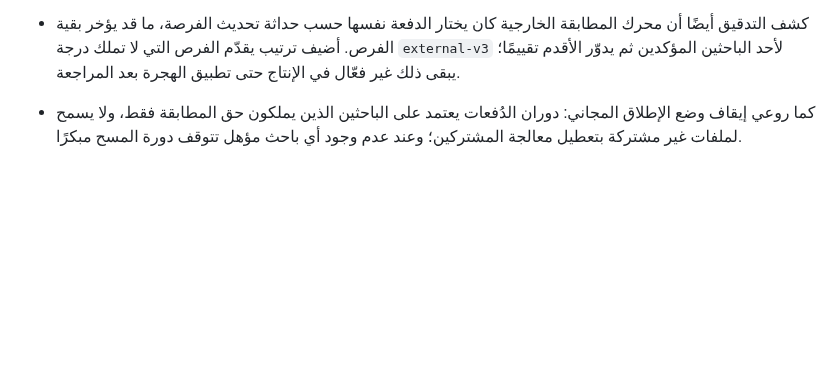
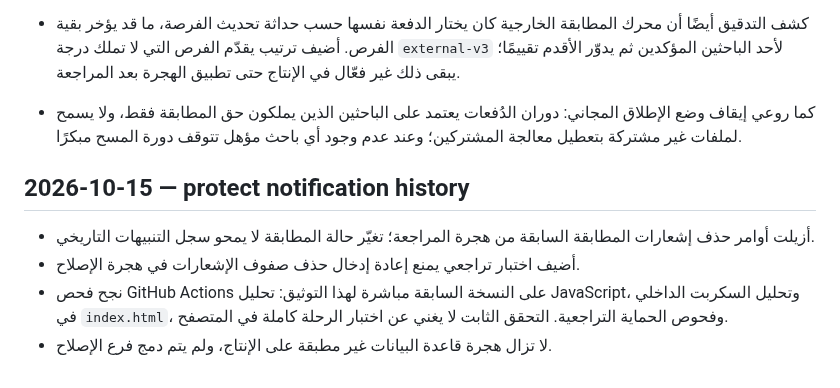
Before and after one commit to hassanhabib111978-ux/madkhal, a Markdown page: MADKHAL_CHANGELOG.md, the part around the change. Rendered like a GitHub page; blank space fills up the shorter version.

Commit message:
Document preservation of historical match notifications

```diff
--- a/MADKHAL_CHANGELOG.md
+++ b/MADKHAL_CHANGELOG.md
@@ -76,3 +76,10 @@ No source ingestion was rebuilt or deleted in this batch. Payment activation rem
 - كشف التدقيق أيضًا أن محرك المطابقة الخارجية كان يختار الدفعة نفسها حسب حداثة تحديث الفرصة، ما قد يؤخر بقية الفرص. أضيف ترتيب يقدّم الفرص التي لا تملك درجة `external-v3` لأحد الباحثين المؤكدين ثم يدوّر الأقدم تقييمًا؛ يبقى ذلك غير فعّال في الإنتاج حتى تطبيق الهجرة بعد المراجعة.
 
 - كما روعي إيقاف وضع الإطلاق المجاني: دوران الدُفعات يعتمد على الباحثين الذين يملكون حق المطابقة فقط، ولا يسمح لملفات غير مشتركة بتعطيل معالجة المشتركين؛ وعند عدم وجود أي باحث مؤهل تتوقف دورة المسح مبكرًا.
+
+
+## 2026-10-15 — protect notification history
+- أزيلت أوامر حذف إشعارات المطابقة السابقة من هجرة المراجعة؛ تغيّر حالة المطابقة لا يمحو سجل التنبيهات التاريخي.
+- أضيف اختبار تراجعي يمنع إعادة إدخال حذف صفوف الإشعارات في هجرة الإصلاح.
+- نجح فحص GitHub Actions على النسخة السابقة مباشرة لهذا التوثيق: تحليل JavaScript، وتحليل السكربت الداخلي في `index.html`، وفحوص الحماية التراجعية. التحقق الثابت لا يغني عن اختبار الرحلة كاملة في المتصفح.
+- لا تزال هجرة قاعدة البيانات غير مطبقة على الإنتاج، ولم يتم دمج فرع الإصلاح.
```
